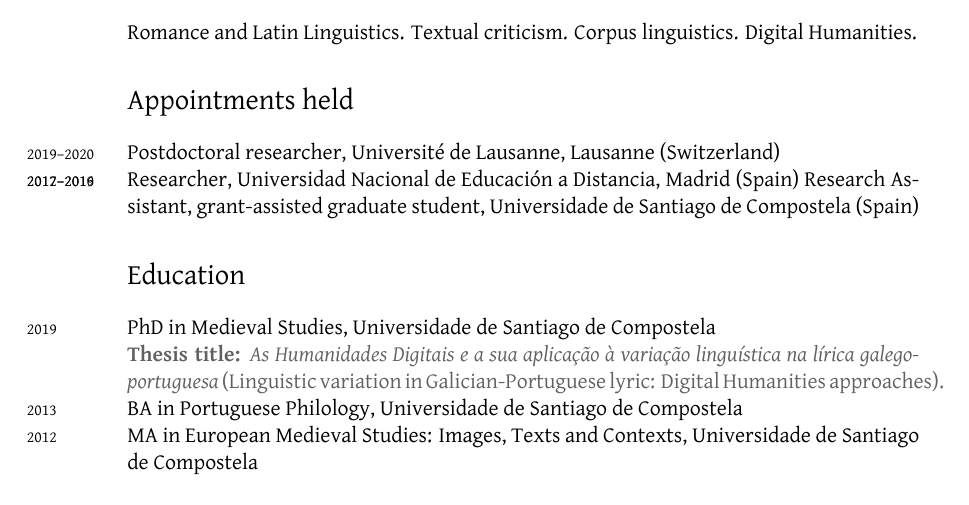
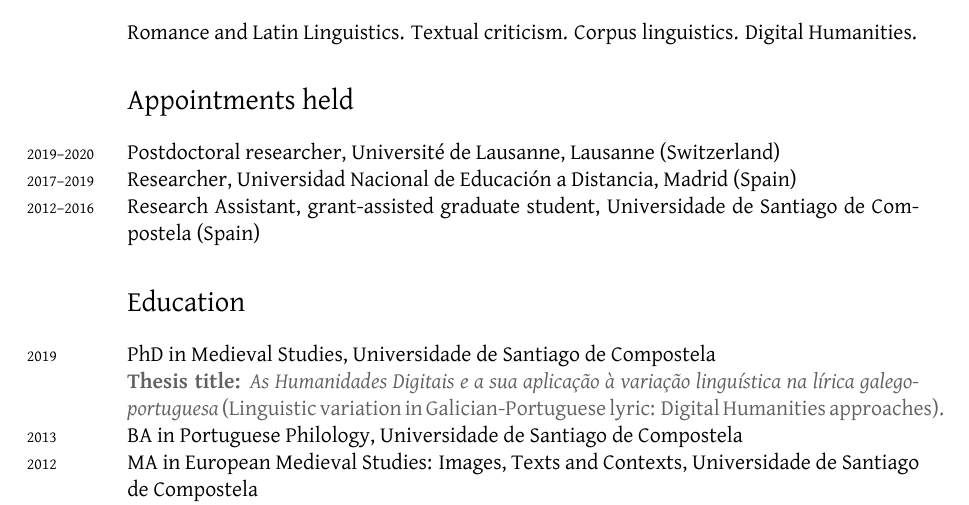
Before and after one commit to HelenaSabel/HelenaSabel.github.io, a LaTeX CV (cv/cv_bermudez.tex): part of page 1 of 9, cut so that both start at the same text. Compiled offline with XeLaTeX; a missing font is replaced by an installed copy or a similar font.

Commit message:
corrected line break

```diff
--- a/cv/cv_bermudez.tex
+++ b/cv/cv_bermudez.tex
@@ -118,7 +118,7 @@
 \noindent
 \years{2019--2020}Postdoctoral researcher, Université de Lausanne, Lausanne (Switzerland)\\
 % \ind{Same activities as in current position (the project continues in Neuchâtel).}\\
-\years{2017--2019}Researcher, Universidad Nacional de Educación a Distancia, Madrid (Spain)
+\years{2017--2019}Researcher, Universidad Nacional de Educación a Distancia, Madrid (Spain)\\
 % \textcolor{black!62!white}{
 % \begin{itemize}[noitemsep,topsep=0pt]
 %  \item Development of a semantic model for European Poetry in the Semantic Web ecosystem. For this task, I analysed numerous online resources which contained poetry information related to European traditions (including Classical and Late Latin).
```
Also changed, not shown: cv/cv_bermudez.pdf.
